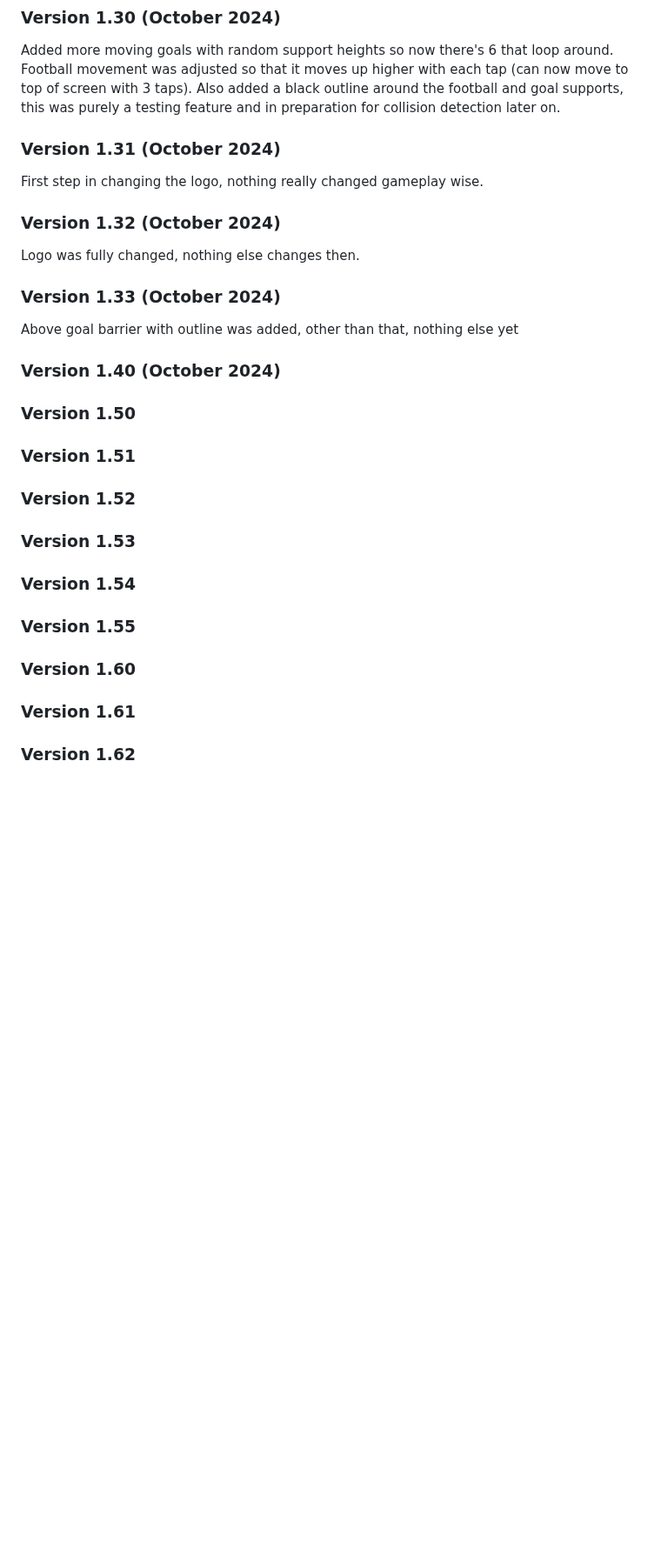
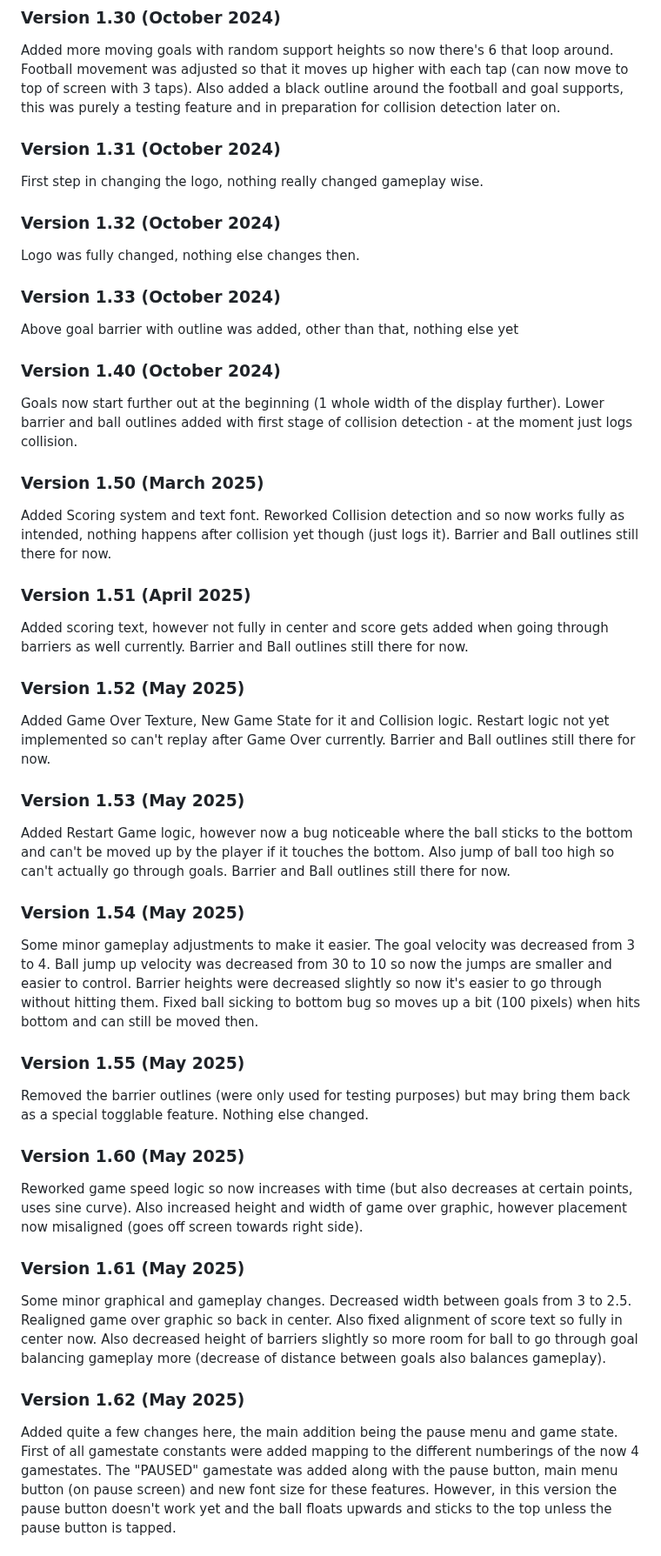
Before and after one commit to HasanBradfordUni/FlyingFootball, a Markdown page: README.md, the part around one of its changes. Shown at 87% size. Rendered like a GitHub page; blank space fills up the shorter version.

Commit message:
Updating Readme with project history notes

```diff
--- a/README.md
+++ b/README.md
@@ -84,7 +84,8 @@ then when the player taps again, it reappears in the centre, it can go off scree
 ### Version 1.30 (October 2024)
 Added more moving goals with random support heights so now there's 6 that loop around.
 Football movement was adjusted so that it moves up higher with each tap (can now move to top of screen with 3 taps).
-Also added a black outline around the football and goal supports, this was purely a testing feature and in preparation for collision detection later on.
+Also added a black outline around the football and goal supports,
+this was purely a testing feature and in preparation for collision detection later on.
 
 ### Version 1.31 (October 2024)
 First step in changing the logo, nothing really changed gameplay wise.
@@ -96,22 +97,55 @@ Logo was fully changed, nothing else changes then.
 Above goal barrier with outline was added, other than that, nothing else yet
 
 ### Version 1.40 (October 2024)
+Goals now start further out at the beginning (1 whole width of the display further).
+Lower barrier and ball outlines added with first stage of collision detection - at the moment just logs collision.
 
-### Version 1.50
+### Version 1.50 (March 2025)
+Added Scoring system and text font. Reworked Collision detection and so now works fully as intended,
+nothing happens after collision yet though (just logs it). Barrier and Ball outlines still there for now.
 
-### Version 1.51
+### Version 1.51 (April 2025)
+Added scoring text, however not fully in center and score gets added when going through barriers as well currently.
+Barrier and Ball outlines still there for now.
 
-### Version 1.52
+### Version 1.52 (May 2025)
+Added Game Over Texture, New Game State for it and Collision logic.
+Restart logic not yet implemented so can't replay after Game Over currently.
+Barrier and Ball outlines still there for now.
 
-### Version 1.53
+### Version 1.53 (May 2025)
+Added Restart Game logic, however now a bug noticeable where the ball sticks to the bottom
+and can't be moved up by the player if it touches the bottom.
+Also jump of ball too high so can't actually go through goals.
+Barrier and Ball outlines still there for now.
 
-### Version 1.54
+### Version 1.54 (May 2025)
+Some minor gameplay adjustments to make it easier. The goal velocity was decreased from 3 to 4.
+Ball jump up velocity was decreased from 30 to 10 so now the jumps are smaller and easier to control.
+Barrier heights were decreased slightly so now it's easier to go through without hitting them.
+Fixed ball sicking to bottom bug so moves up a bit (100 pixels) when hits bottom and can still be moved then.
 
-### Version 1.55
+### Version 1.55 (May 2025)
+Removed the barrier outlines (were only used for testing purposes) but
+may bring them back as a special togglable feature. Nothing else changed.
 
-### Version 1.60
+### Version 1.60 (May 2025)
+Reworked game speed logic so now increases with time
+(but also decreases at certain points, uses sine curve).
+Also increased height and width of game over graphic,
+however placement now misaligned (goes off screen towards right side).
 
-### Version 1.61
+### Version 1.61 (May 2025)
+Some minor graphical and gameplay changes. Decreased width between goals from 3 to 2.5.
+Realigned game over graphic so back in center. Also fixed alignment of score text so fully in center now.
+Also decreased height of barriers slightly so more room for ball to go through goal
+balancing gameplay more (decrease of distance between goals also balances gameplay).
 
-### Version 1.62
+### Version 1.62 (May 2025)
+Added quite a few changes here, the main addition being the pause menu and game state.
+First of all gamestate constants were added mapping to the different numberings of the now 4 gamestates.
+The "PAUSED" gamestate was added along with the pause button,
+main menu button (on pause screen) and new font size for these features.
+However, in this version the pause button doesn't work yet and the ball floats
+upwards and sticks to the top unless the pause button is tapped.
 
```
Also changed, not shown: other parts of README.md (+45 -6 lines).
